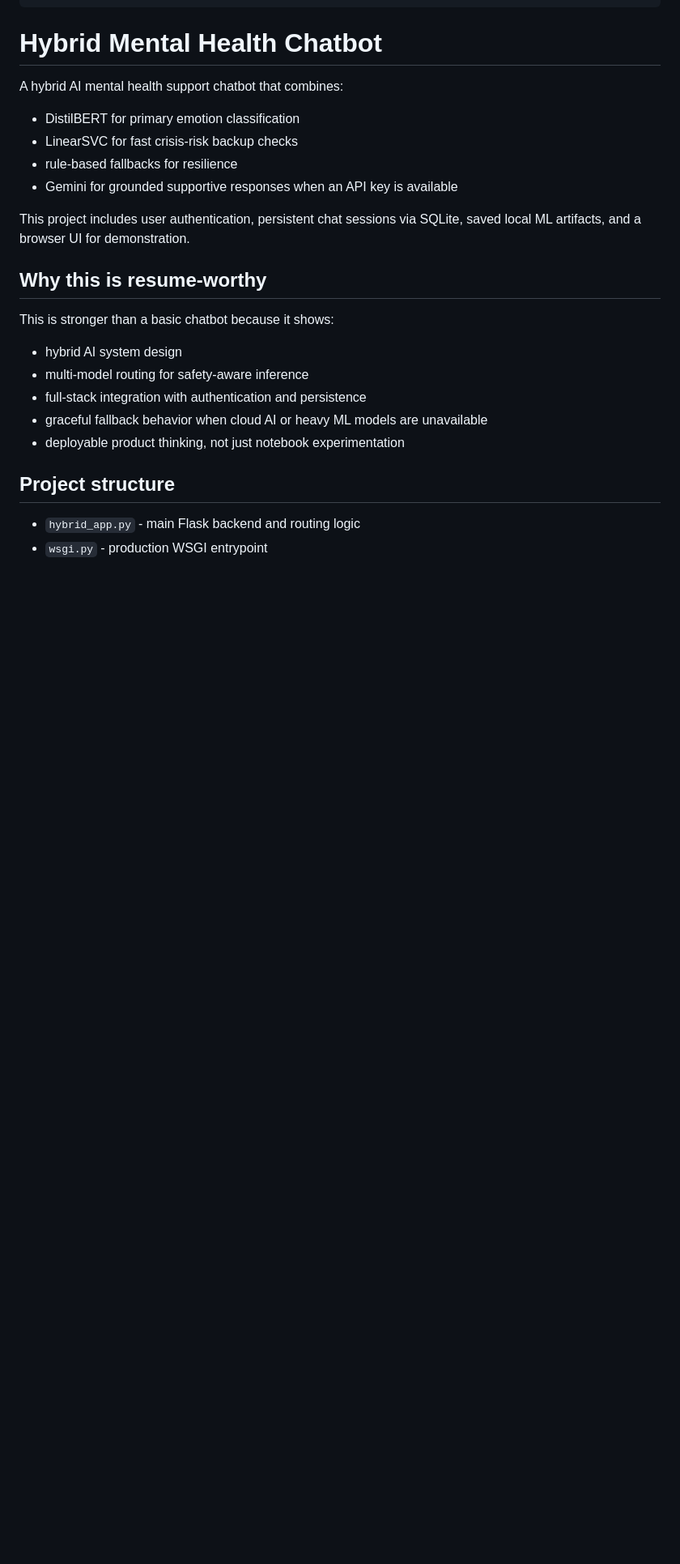
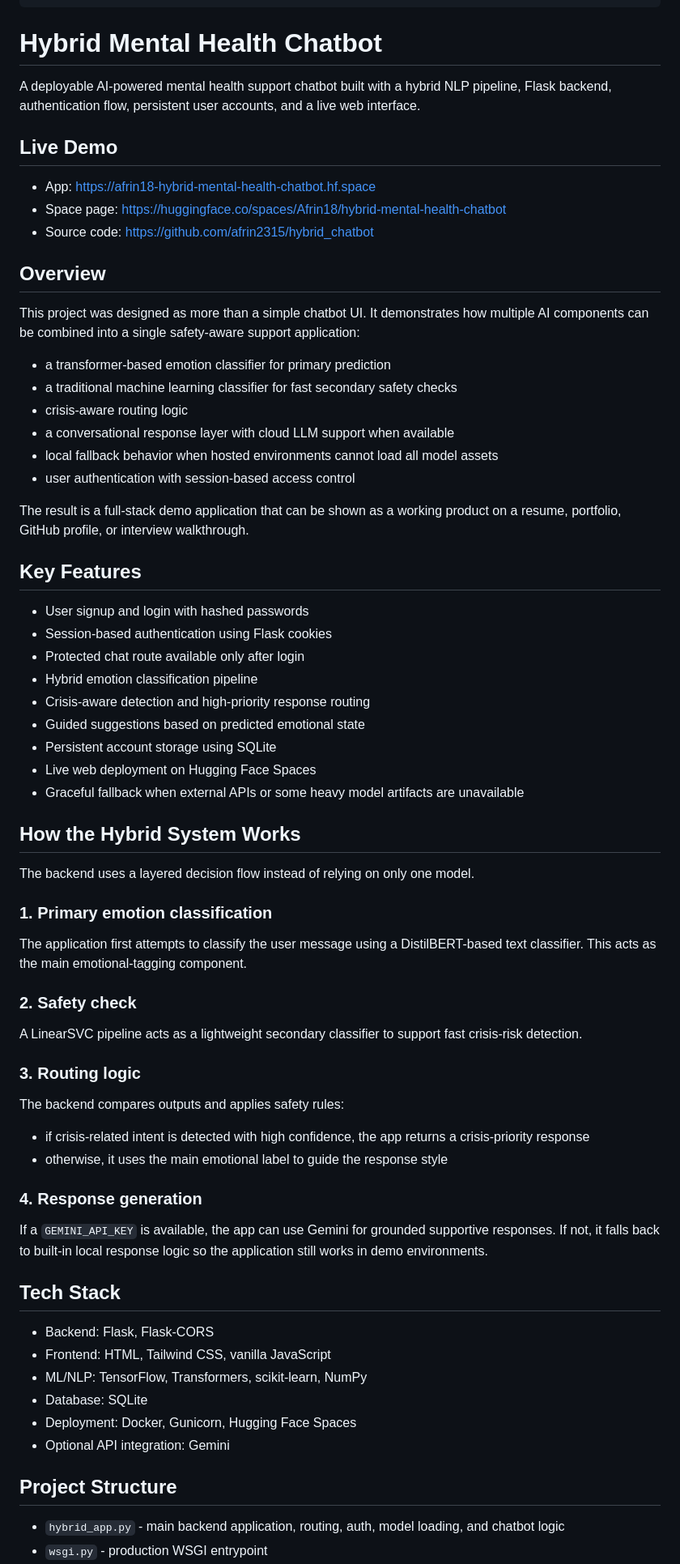
Before and after one commit to afrin2315/hybrid_chatbot, a Markdown page: README.md, the part around one of its changes. Shown at 81% size. Drawn GitHub-style; blank space fills up the shorter version.

```diff
--- a/README.md
+++ b/README.md
@@ -11,24 +11,72 @@ short_description: Hybrid AI mental health chatbot demo.
 
 # Hybrid Mental Health Chatbot
 
-A hybrid AI mental health support chatbot that combines:
-- DistilBERT for primary emotion classification
-- LinearSVC for fast crisis-risk backup checks
-- rule-based fallbacks for resilience
-- Gemini for grounded supportive responses when an API key is available
+A deployable AI-powered mental health support chatbot built with a hybrid NLP pipeline, Flask backend, authentication flow, persistent user accounts, and a live web interface.
 
-This project includes user authentication, persistent chat sessions via SQLite, saved local ML artifacts, and a browser UI for demonstration.
+## Live Demo
 
-## Why this is resume-worthy
+- App: https://afrin18-hybrid-mental-health-chatbot.hf.space
+- Space page: https://huggingface.co/spaces/Afrin18/hybrid-mental-health-chatbot
+- Source code: https://github.com/afrin2315/hybrid_chatbot
 
-This is stronger than a basic chatbot because it shows:
-- hybrid AI system design
-- multi-model routing for safety-aware inference
-- full-stack integration with authentication and persistence
-- graceful fallback behavior when cloud AI or heavy ML models are unavailable
-- deployable product thinking, not just notebook experimentation
+## Overview
 
-## Project structure
+This project was designed as more than a simple chatbot UI. It demonstrates how multiple AI components can be combined into a single safety-aware support application:
 
-- `hybrid_app.py` - main Flask backend and routing logic
+- a transformer-based emotion classifier for primary prediction
+- a traditional machine learning classifier for fast secondary safety checks
+- crisis-aware routing logic
+- a conversational response layer with cloud LLM support when available
+- local fallback behavior when hosted environments cannot load all model assets
+- user authentication with session-based access control
+
+The result is a full-stack demo application that can be shown as a working product on a resume, portfolio, GitHub profile, or interview walkthrough.
+
+## Key Features
+
+- User signup and login with hashed passwords
+- Session-based authentication using Flask cookies
+- Protected chat route available only after login
+- Hybrid emotion classification pipeline
+- Crisis-aware detection and high-priority response routing
+- Guided suggestions based on predicted emotional state
+- Persistent account storage using SQLite
+- Live web deployment on Hugging Face Spaces
+- Graceful fallback when external APIs or some heavy model artifacts are unavailable
+
+## How the Hybrid System Works
+
+The backend uses a layered decision flow instead of relying on only one model.
+
+### 1. Primary emotion classification
+
+The application first attempts to classify the user message using a DistilBERT-based text classifier. This acts as the main emotional-tagging component.
+
+### 2. Safety check
+
+A LinearSVC pipeline acts as a lightweight secondary classifier to support fast crisis-risk detection.
+
+### 3. Routing logic
+
+The backend compares outputs and applies safety rules:
+
+- if crisis-related intent is detected with high confidence, the app returns a crisis-priority response
+- otherwise, it uses the main emotional label to guide the response style
+
+### 4. Response generation
+
+If a `GEMINI_API_KEY` is available, the app can use Gemini for grounded supportive responses. If not, it falls back to built-in local response logic so the application still works in demo environments.
+
+## Tech Stack
+
+- Backend: Flask, Flask-CORS
+- Frontend: HTML, Tailwind CSS, vanilla JavaScript
+- ML/NLP: TensorFlow, Transformers, scikit-learn, NumPy
+- Database: SQLite
+- Deployment: Docker, Gunicorn, Hugging Face Spaces
+- Optional API integration: Gemini
+
+## Project Structure
+
+- `hybrid_app.py` - main backend application, routing, auth, model loading, and chatbot logic
 - `wsgi.py` - production WSGI entrypoint
```
Also changed, not shown: other parts of README.md (+88 -44 lines).
